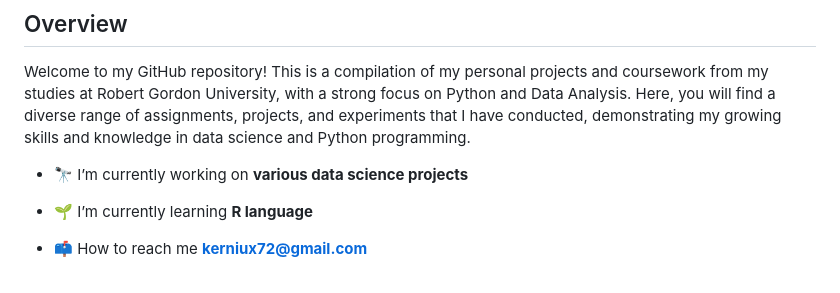
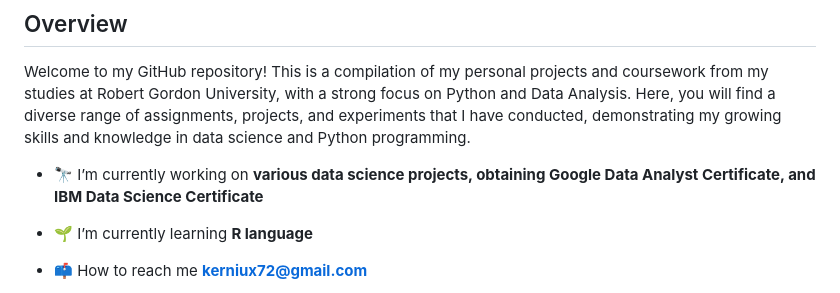
Before and after one commit to simplywoolfie/Python-Data, a Markdown page: README.md, the part around the change. GitHub-like rendering.

```diff
--- a/README.md
+++ b/README.md
@@ -6,7 +6,7 @@
 ## Overview
 Welcome to my GitHub repository! This is a compilation of my personal projects and coursework from my studies at Robert Gordon University, with a strong focus on Python and Data Analysis. Here, you will find a diverse range of assignments, projects, and experiments that I have conducted, demonstrating my growing skills and knowledge in data science and Python programming.
 
-- 🔭 I’m currently working on **various data science projects**
+- 🔭 I’m currently working on **various data science projects, obtaining Google Data Analyst Certificate, and IBM Data Science Certificate**
 
 - 🌱 I’m currently learning **R language**
 
```
